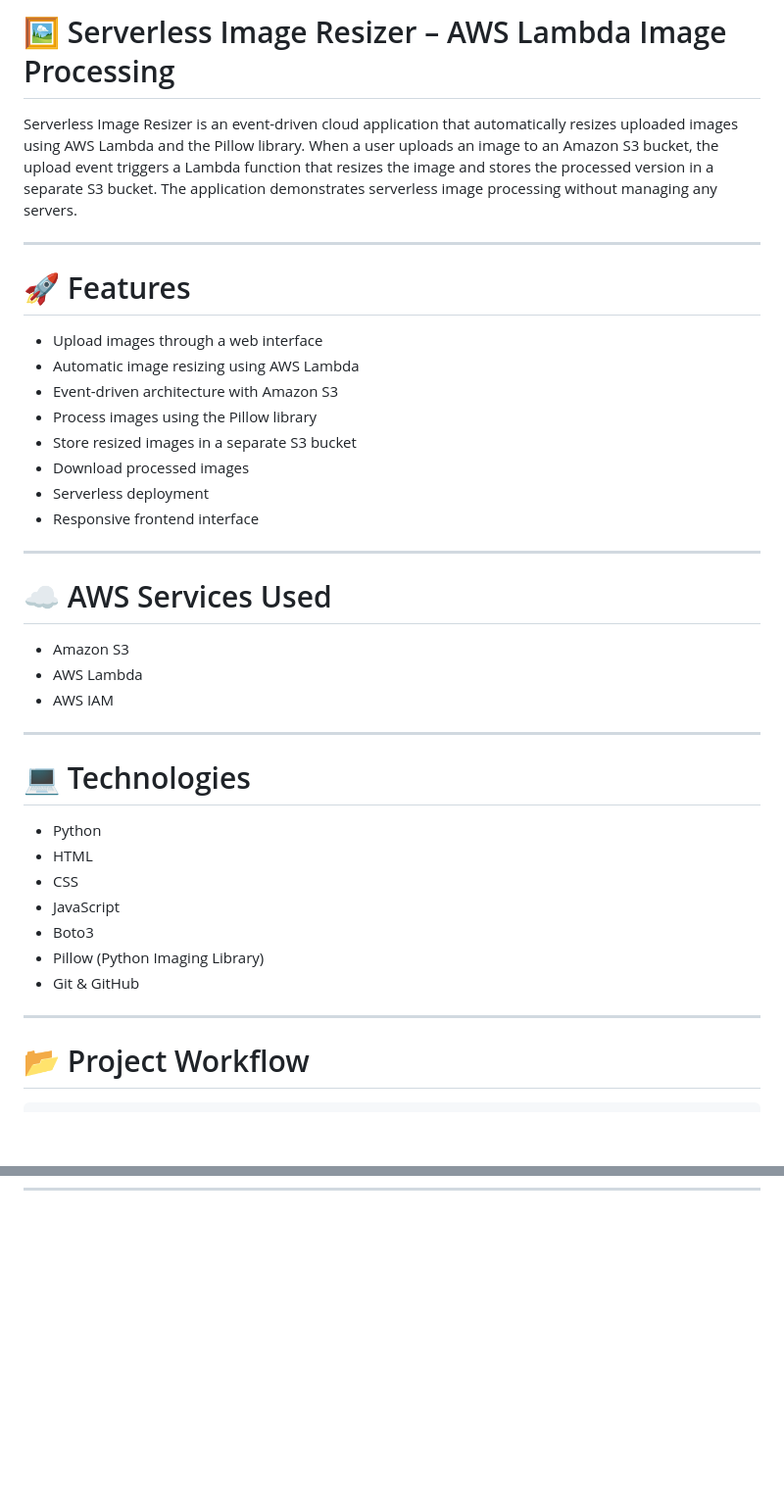
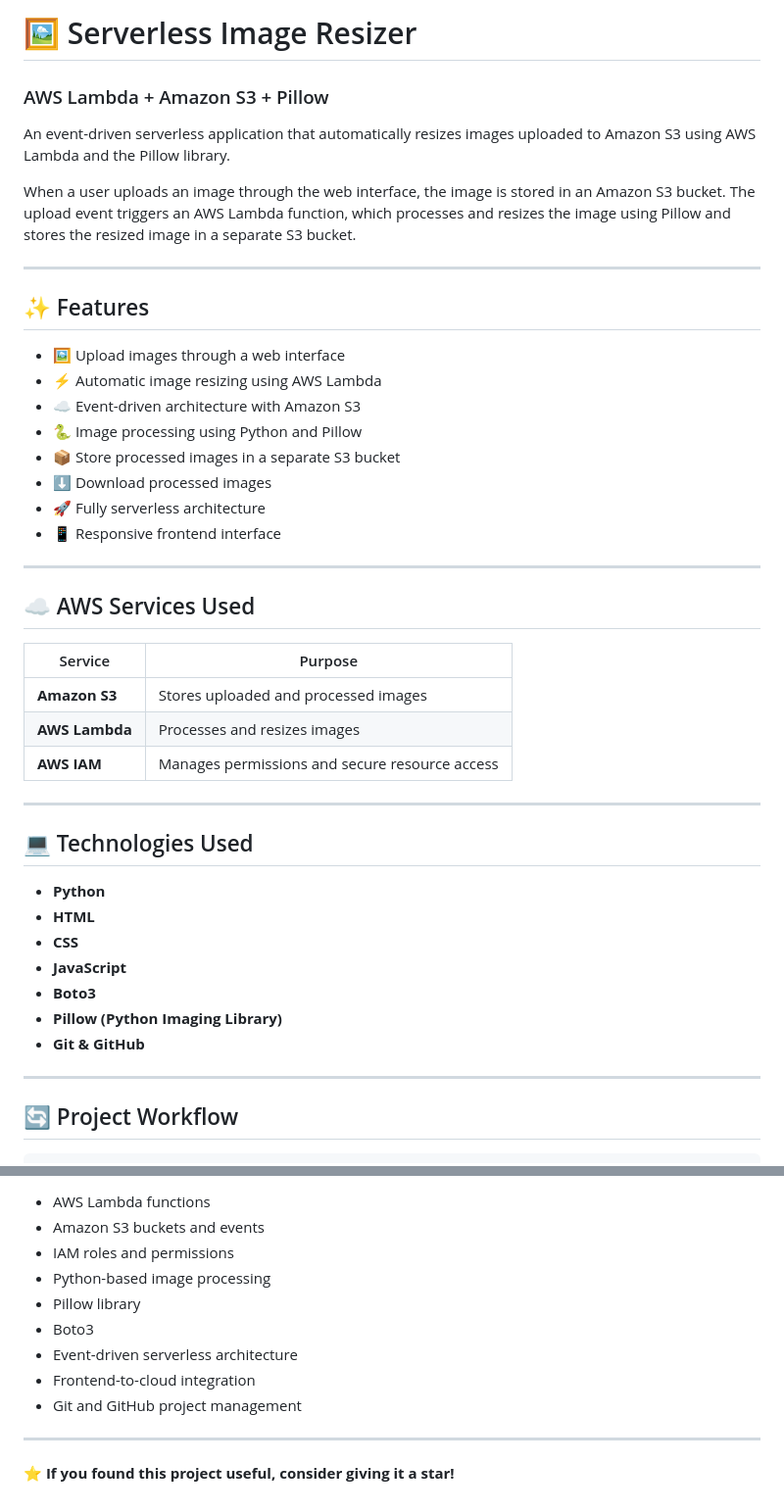
Before and after one commit to yashpatil112345-byte/-AWS-serverles-image-resizer, a Markdown page: README.md, 2 parts joined by grey strips. Shown at 98% size. GitHub-like rendering; blank space fills up the shorter version.

````diff
--- a/README.md
+++ b/README.md
@@ -1,42 +1,48 @@
-# 🖼️ Serverless Image Resizer – AWS Lambda Image Processing
+# 🖼️ Serverless Image Resizer
 
-Serverless Image Resizer is an event-driven cloud application that automatically resizes uploaded images using AWS Lambda and the Pillow library. When a user uploads an image to an Amazon S3 bucket, the upload event triggers a Lambda function that resizes the image and stores the processed version in a separate S3 bucket. The application demonstrates serverless image processing without managing any servers.
+### AWS Lambda + Amazon S3 + Pillow
+
+An event-driven serverless application that automatically resizes images uploaded to Amazon S3 using AWS Lambda and the Pillow library.
+
+When a user uploads an image through the web interface, the image is stored in an Amazon S3 bucket. The upload event triggers an AWS Lambda function, which processes and resizes the image using Pillow and stores the resized image in a separate S3 bucket.
 
 ---
 
-# 🚀 Features
+## ✨ Features
 
-* Upload images through a web interface
-* Automatic image resizing using AWS Lambda
-* Event-driven architecture with Amazon S3
-* Process images using the Pillow library
-* Store resized images in a separate S3 bucket
-* Download processed images
-* Serverless deployment
-* Responsive frontend interface
+* 🖼️ Upload images through a web interface
+* ⚡ Automatic image resizing using AWS Lambda
+* ☁️ Event-driven architecture with Amazon S3
+* 🐍 Image processing using Python and Pillow
+* 📦 Store processed images in a separate S3 bucket
+* ⬇️ Download processed images
+* 🚀 Fully serverless architecture
+* 📱 Responsive frontend interface
 
 ---
 
-# ☁️ AWS Services Used
+## ☁️ AWS Services Used
 
-* Amazon S3
-* AWS Lambda
-* AWS IAM
+| Service        | Purpose                                        |
+| -------------- | ---------------------------------------------- |
+| **Amazon S3**  | Stores uploaded and processed images           |
+| **AWS Lambda** | Processes and resizes images                   |
+| **AWS IAM**    | Manages permissions and secure resource access |
 
 ---
 
-# 💻 Technologies
+## 💻 Technologies Used
 
-* Python
-* HTML
-* CSS
-* JavaScript
-* Boto3
-* Pillow (Python Imaging Library)
-* Git & GitHub
+* **Python**
+* **HTML**
+* **CSS**
+* **JavaScript**
+* **Boto3**
+* **Pillow (Python Imaging Library)**
+* **Git & GitHub**
 
 ---
 
-# 📂 Project Workflow
+## 🔄 Project Workflow
 
 ```text
@@ -172,0 +231,13 @@ Serverless Image Resizer is an event-driven AWS application that automatically p
+* AWS Lambda functions
+* Amazon S3 buckets and events
+* IAM roles and permissions
+* Python-based image processing
+* Pillow library
+* Boto3
+* Event-driven serverless architecture
+* Frontend-to-cloud integration
+* Git and GitHub project management
+
+---
+
+⭐ **If you found this project useful, consider giving it a star!**
````
Also changed, not shown: other parts of README.md (+126 -74 lines).
